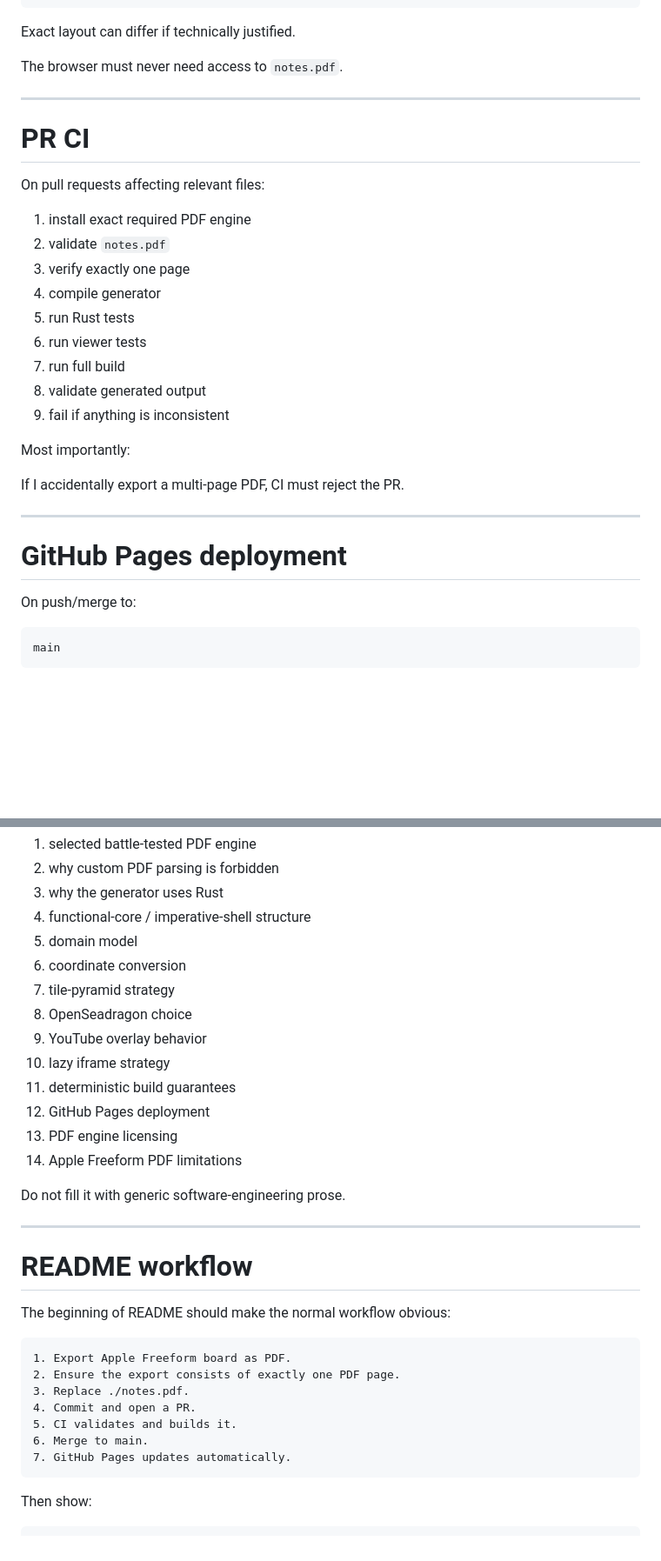
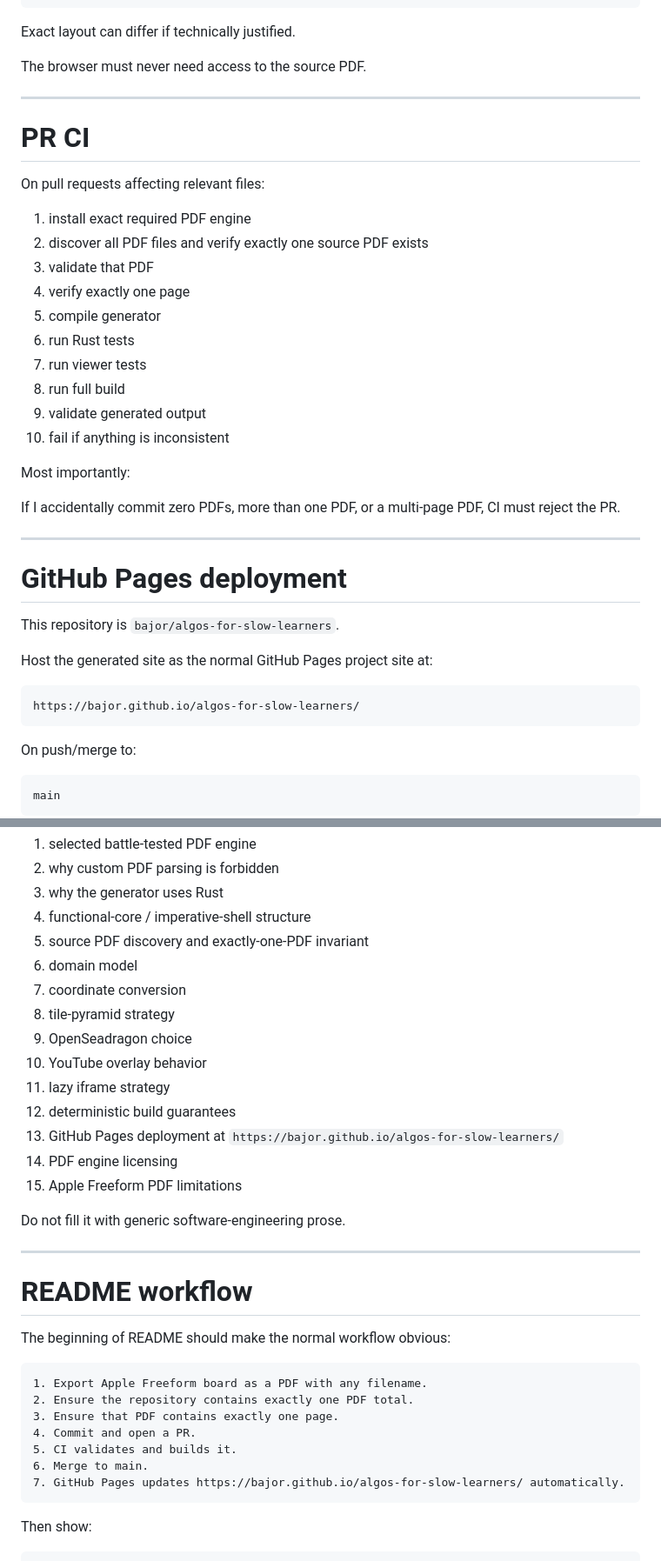
Before and after one commit to bajor/notes-website-factory, a Markdown page: PROMPT.md, 2 parts joined by grey strips. Shown at 87% size. Drawn GitHub-style; blank space fills up the shorter version.

````diff
--- a/PROMPT.md
+++ b/PROMPT.md
@@ -1075,7 +1120,7 @@ dist/
 
 Exact layout can differ if technically justified.
 
-The browser must never need access to `notes.pdf`.
+The browser must never need access to the source PDF.
 
 ---
 
@@ -1084,22 +1129,31 @@ The browser must never need access to `notes.pdf`.
 On pull requests affecting relevant files:
 
 1. install exact required PDF engine
-2. validate `notes.pdf`
-3. verify exactly one page
-4. compile generator
-5. run Rust tests
-6. run viewer tests
-7. run full build
-8. validate generated output
-9. fail if anything is inconsistent
+2. discover all PDF files and verify exactly one source PDF exists
+3. validate that PDF
+4. verify exactly one page
+5. compile generator
+6. run Rust tests
+7. run viewer tests
+8. run full build
+9. validate generated output
+10. fail if anything is inconsistent
 
 Most importantly:
 
-If I accidentally export a multi-page PDF, CI must reject the PR.
+If I accidentally commit zero PDFs, more than one PDF, or a multi-page PDF, CI must reject the PR.
 
 ---
 
 # GitHub Pages deployment
+
+This repository is `bajor/algos-for-slow-learners`.
+
+Host the generated site as the normal GitHub Pages project site at:
+
+```text
+https://bajor.github.io/algos-for-slow-learners/
+```
 
 On push/merge to:
 
@@ -1277,16 +1328,17 @@ Explain concretely:
 2. why custom PDF parsing is forbidden
 3. why the generator uses Rust
 4. functional-core / imperative-shell structure
-5. domain model
-6. coordinate conversion
-7. tile-pyramid strategy
-8. OpenSeadragon choice
-9. YouTube overlay behavior
-10. lazy iframe strategy
-11. deterministic build guarantees
-12. GitHub Pages deployment
-13. PDF engine licensing
-14. Apple Freeform PDF limitations
+5. source PDF discovery and exactly-one-PDF invariant
+6. domain model
+7. coordinate conversion
+8. tile-pyramid strategy
+9. OpenSeadragon choice
+10. YouTube overlay behavior
+11. lazy iframe strategy
+12. deterministic build guarantees
+13. GitHub Pages deployment at `https://bajor.github.io/algos-for-slow-learners/`
+14. PDF engine licensing
+15. Apple Freeform PDF limitations
 
 Do not fill it with generic software-engineering prose.
 
@@ -1297,13 +1349,13 @@ Do not fill it with generic software-engineering prose.
 The beginning of README should make the normal workflow obvious:
 
 ```text
-1. Export Apple Freeform board as PDF.
-2. Ensure the export consists of exactly one PDF page.
-3. Replace ./notes.pdf.
+1. Export Apple Freeform board as a PDF with any filename.
+2. Ensure the repository contains exactly one PDF total.
+3. Ensure that PDF contains exactly one page.
 4. Commit and open a PR.
 5. CI validates and builds it.
 6. Merge to main.
-7. GitHub Pages updates automatically.
+7. GitHub Pages updates https://bajor.github.io/algos-for-slow-learners/ automatically.
 ```
 
 Then show:
````
Also changed, not shown: other parts of PROMPT.md (+120 -70 lines).
